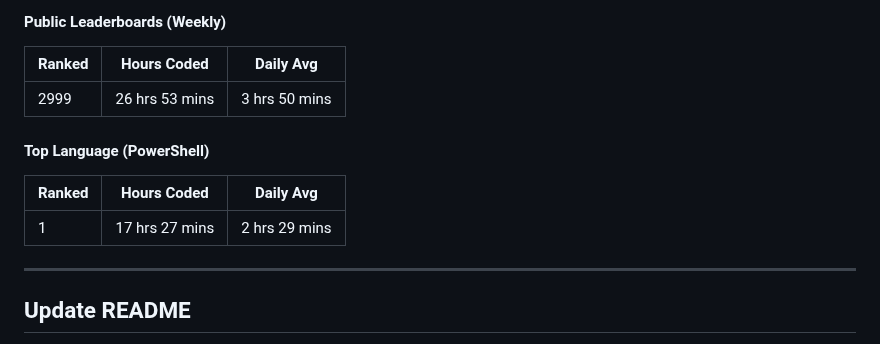
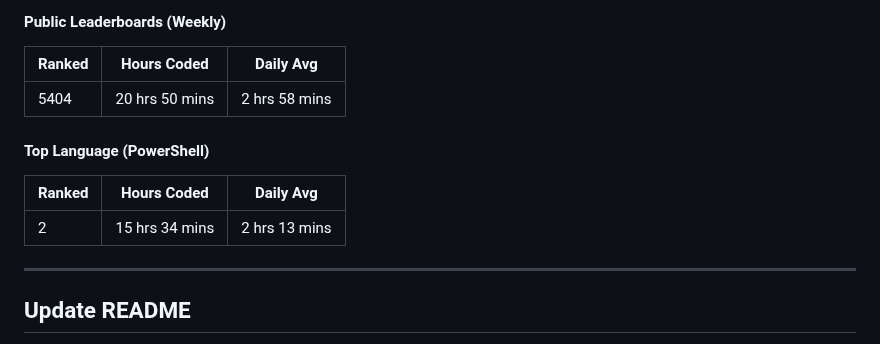
Before and after one commit to Nicconike/Wakatime-Leaderboards, a Markdown page: README.md, the part around the change. Drawn GitHub-style.

Commit message:
chore: Update Wakatime Leaderboards

```diff
--- a/README.md
+++ b/README.md
@@ -39,13 +39,13 @@
 
 | Ranked | Hours Coded | Daily Avg |
 | ------ | ----------- | --------- |
-| 2999 | 26 hrs 53 mins | 3 hrs 50 mins |
+| 5404 | 20 hrs 50 mins | 2 hrs 58 mins |
 
 #### Top Language (PowerShell)
 
 | Ranked | Hours Coded | Daily Avg |
 | ------ | ----------- | --------- |
-| 1 | 17 hrs 27 mins | 2 hrs 29 mins |
+| 2 | 15 hrs 34 mins | 2 hrs 13 mins |
 
 
 <!-- Wakatime-End -->
```
